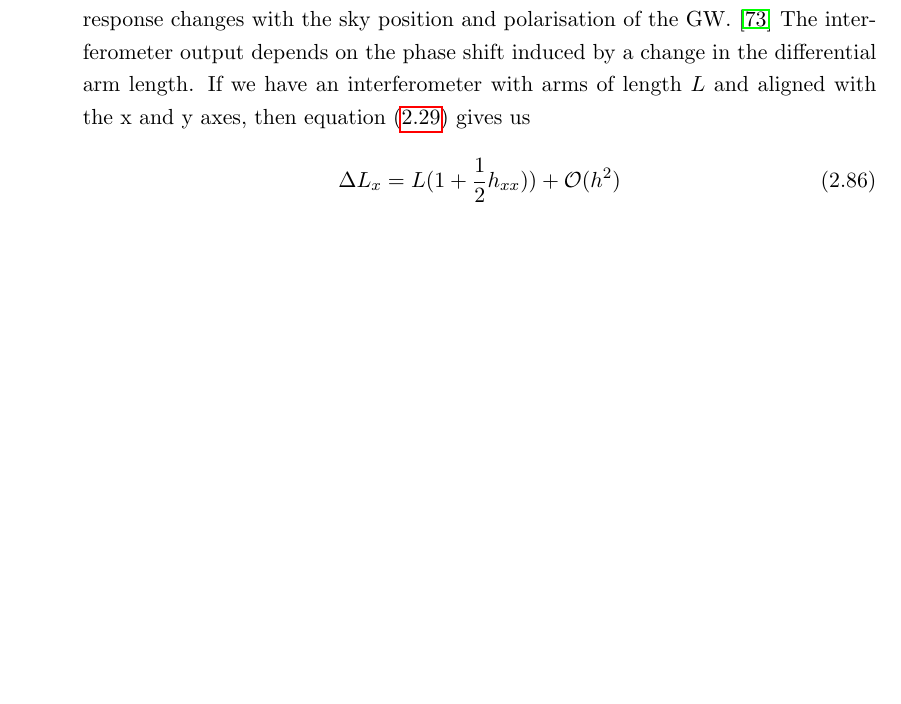
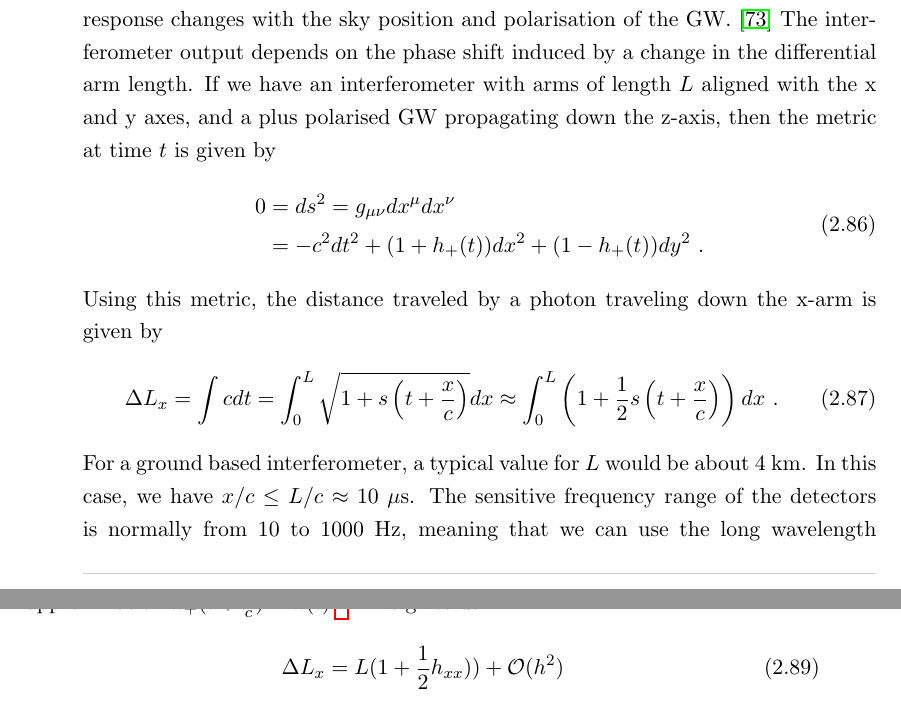
Before and after one commit to idorrington92/thesis, a LaTeX thesis (cuthesis.tex): part of page 41 of 188 before the commit and two parts of pages 41 and 42 of 188 after it, the two joined at a grey line, cut so that both start at the same text, the shorter picture padded with empty space. Compiled offline with pdfLaTeX.

Commit message:
long wavelength approx correction

```diff
--- a/cuthesis.tex
+++ b/cuthesis.tex
@@ -606,4 +606,15 @@ where $P_0=|E_0|^2$. Thus we see that the output power varies with a change in t
 
 
 \subsection{Interferometer Antenna Pattern} \label{sec:antenna pattern}
-The response of an interferometer to a passing GW depends on the direction that the GW is approaching from, given by $(\theta,\phi)$, and a polarisation angle between the detector and radiation frame $\psi$. In this section we will see how the interferometer response changes with the sky position and polarisation of the GW. \cite{maggiore} The interferometer output depends on the phase shift induced by a change in the differential arm length. If we have an interferometer with arms of length $L$ and aligned with the x and y axes, then equation (\ref{deltaL}) gives us
+The response of an interferometer to a passing GW depends on the direction that the GW is approaching from, given by $(\theta,\phi)$, and a polarisation angle between the detector and radiation frame $\psi$. In this section we will see how the interferometer response changes with the sky position and polarisation of the GW. \cite{maggiore} The interferometer output depends on the phase shift induced by a change in the differential arm length. If we have an interferometer with arms of length $L$ aligned with the x and y axes, and a plus polarised GW propagating down the z-axis, then the metric at time $t$ is given by
+\begin{equation} \label{ifo metric}
+\begin{split}
+0 & = ds^2 = g\mn dx^\mu dx^\nu \\
+&= -c^2 dt^2 + (1+h_+ (t))dx^2 + (1-h_+ (t))dy^2 \fs
+\end{split}
+\end{equation}
+Using this metric, the distance traveled by a photon traveling down the x-arm is given by
+\begin{equation}
+\Delta L_x = \int c dt = \int_0^L \sqrt{1 + s\left( t + \frac{x}{c} \right) } dx \approx  \int_0^L \left( 1 + \frac{1}{2} s\left( t + \frac{x}{c} \right) \right) dx \fs
+\end{equation}
+For a ground based interferometer, a typical value for $L$ would be about 4 km. In this case, we have $x/c \leq L/c \approx 10$ $\mu$s. The sensitive frequency range of the detectors is normally from 10 to 1000 Hz, meaning that we can use the long wavelength approximation $h_+(t+\frac{x}{c}) \approx h(t)$.\footnote{
```
Also changed, not shown: cuthesis.tex (9 more changed lines), 4 other files.
